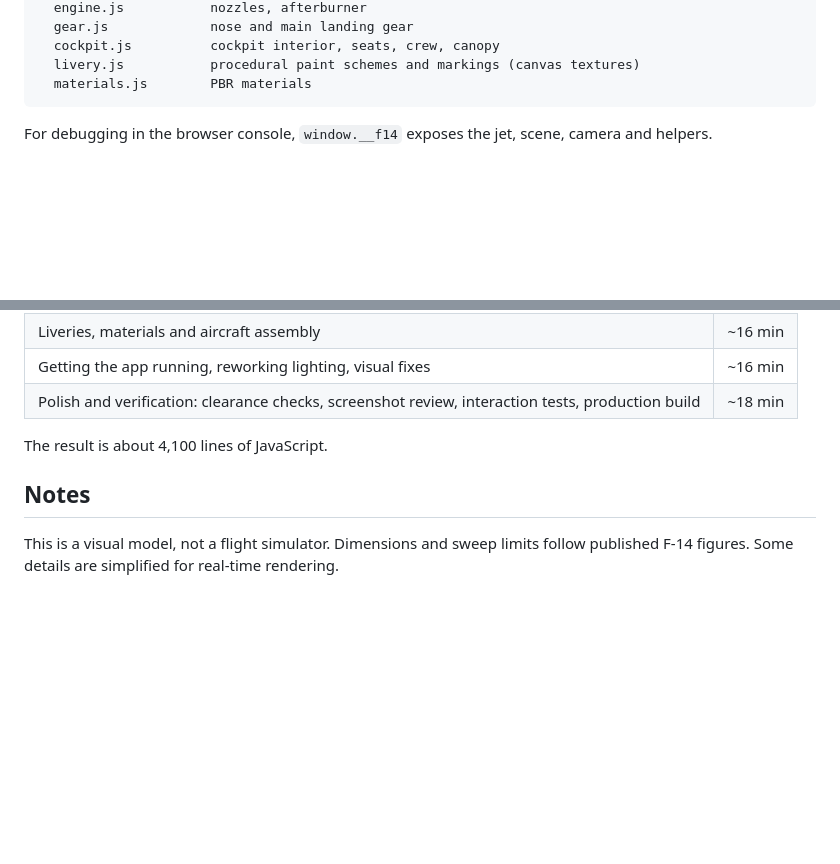
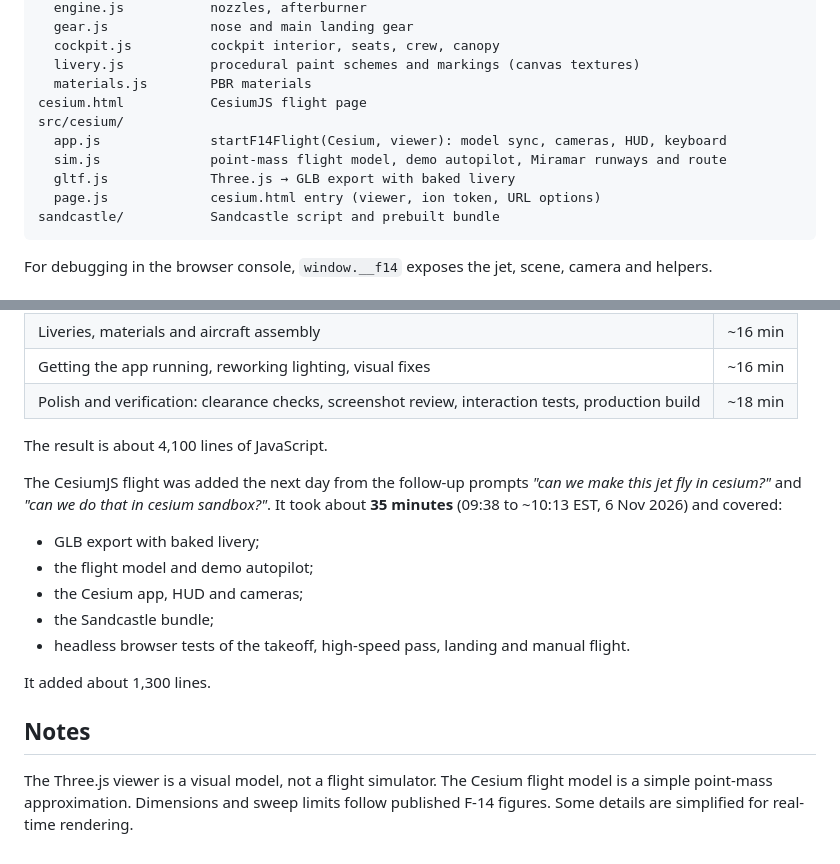
Before and after one commit to khanaffan/f14-tomcat, a Markdown page: README.md, 2 parts joined by grey strips. Drawn GitHub-style; blank space fills up the shorter version.

````diff
--- a/README.md
+++ b/README.md
@@ -73,6 +111,13 @@ src/f14/
   cockpit.js          cockpit interior, seats, crew, canopy
   livery.js           procedural paint schemes and markings (canvas textures)
   materials.js        PBR materials
+cesium.html           CesiumJS flight page
+src/cesium/
+  app.js              startF14Flight(Cesium, viewer): model sync, cameras, HUD, keyboard
+  sim.js              point-mass flight model, demo autopilot, Miramar runways and route
+  gltf.js             Three.js → GLB export with baked livery
+  page.js             cesium.html entry (viewer, ion token, URL options)
+sandcastle/           Sandcastle script and prebuilt bundle
 ```
 
 For debugging in the browser console, `window.__f14` exposes the jet, scene, camera and helpers.
@@ -92,6 +137,15 @@ For debugging in the browser console, `window.__f14` exposes the jet, scene, cam
 
 The result is about 4,100 lines of JavaScript.
 
+The CesiumJS flight was added the next day from the follow-up prompts *"can we make this jet fly in cesium?"* and *"can we do that in cesium sandbox?"*. It took about **35 minutes** (09:38 to ~10:13 EST, 6 Nov 2026) and covered:
+- GLB export with baked livery;
+- the flight model and demo autopilot;
+- the Cesium app, HUD and cameras;
+- the Sandcastle bundle;
+- headless browser tests of the takeoff, high-speed pass, landing and manual flight.
+
+It added about 1,300 lines.
+
 ## Notes
 
-This is a visual model, not a flight simulator. Dimensions and sweep limits follow published F-14 figures. Some details are simplified for real-time rendering.
+The Three.js viewer is a visual model, not a flight simulator. The Cesium flight model is a simple point-mass approximation. Dimensions and sweep limits follow published F-14 figures. Some details are simplified for real-time rendering.
````
Also changed, not shown: other parts of README.md (+38 -0 lines), docs/cesium.jpg (added), 14 other files.
